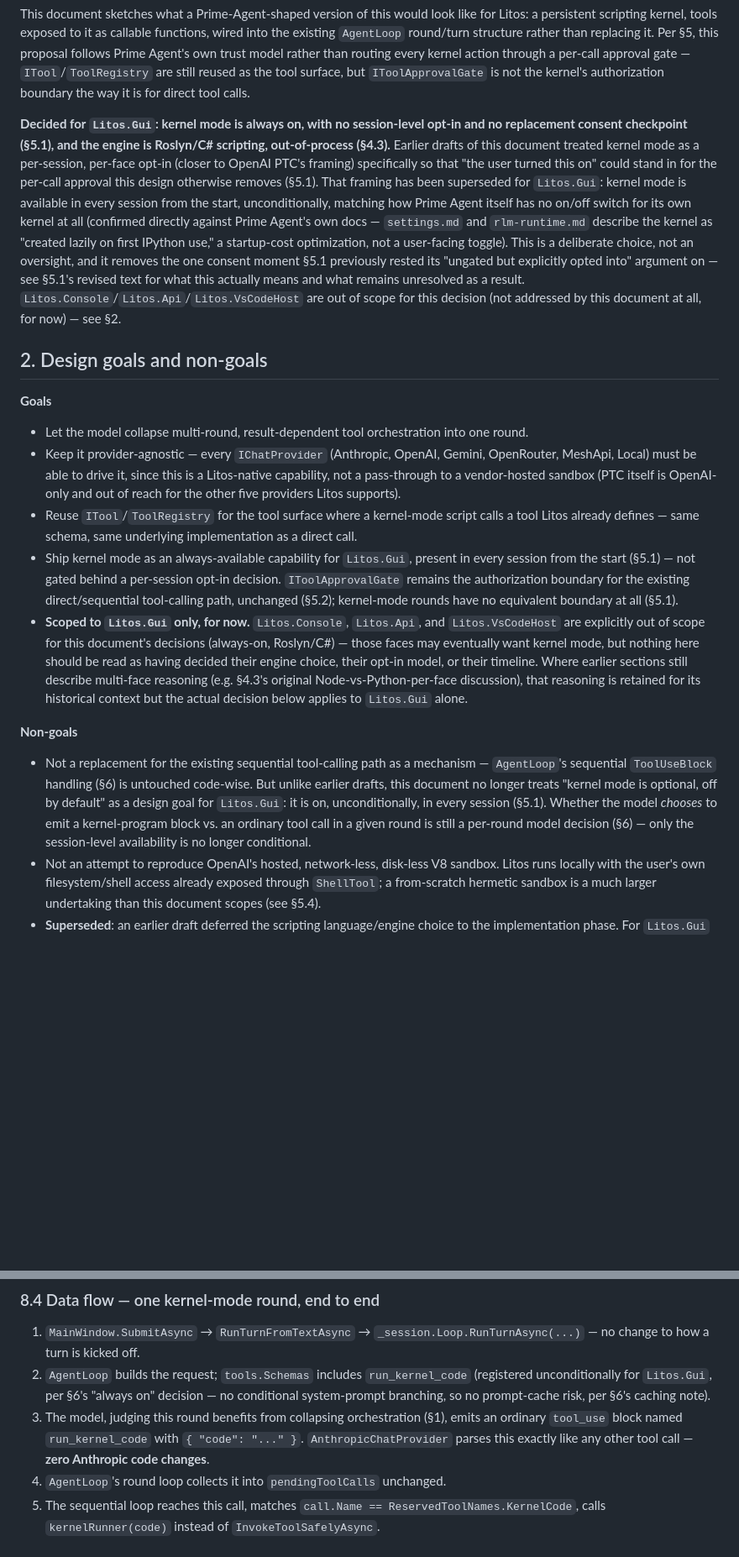
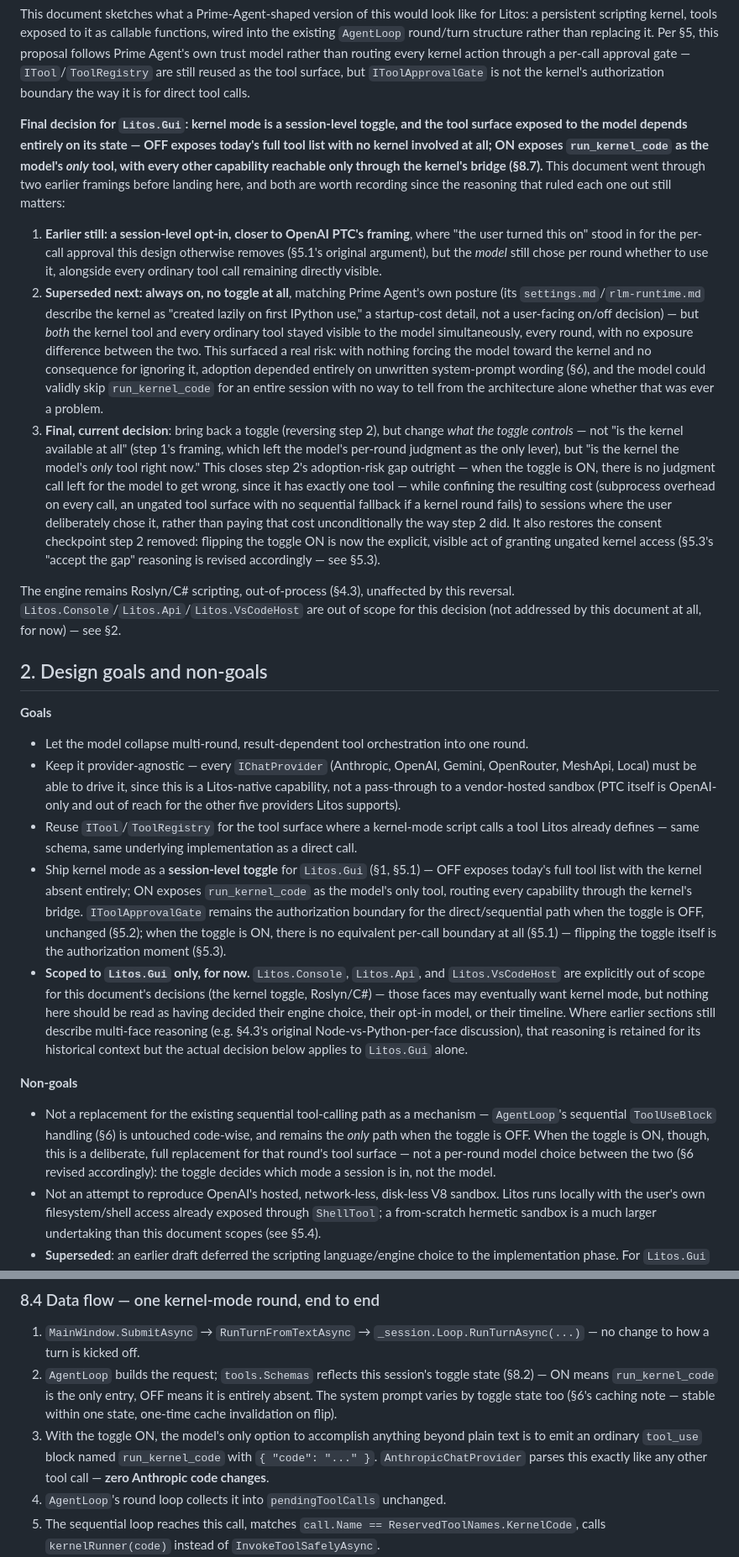
Before and after one commit to nitinmms/LitosAiCodingAgent, a Markdown page: ReadMe_PTCPersistentKernel.md, 2 parts joined by grey strips. Shown at 84% size. GitHub-like rendering; blank space fills up the shorter version.

```diff
--- a/ReadMe_PTCPersistentKernel.md
+++ b/ReadMe_PTCPersistentKernel.md
@@ -30,19 +30,39 @@ Agent's own trust model rather than routing every kernel action through a per-ca
 `ITool`/`ToolRegistry` are still reused as the tool surface, but `IToolApprovalGate` is not the
 kernel's authorization boundary the way it is for direct tool calls.
 
-**Decided for `Litos.Gui`: kernel mode is always on, with no session-level opt-in and no
-replacement consent checkpoint (§5.1), and the engine is Roslyn/C# scripting, out-of-process
-(§4.3).** Earlier drafts of this document treated kernel mode as a per-session, per-face opt-in
-(closer to OpenAI PTC's framing) specifically so that "the user turned this on" could stand in for
-the per-call approval this design otherwise removes (§5.1). That framing has been superseded for
-`Litos.Gui`: kernel mode is available in every session from the start, unconditionally, matching
-how Prime Agent itself has no on/off switch for its own kernel at all (confirmed directly against
-Prime Agent's own docs — `settings.md` and `rlm-runtime.md` describe the kernel as "created lazily
-on first IPython use," a startup-cost optimization, not a user-facing toggle). This is a deliberate
-choice, not an oversight, and it removes the one consent moment §5.1 previously rested its
-"ungated but explicitly opted into" argument on — see §5.1's revised text for what this actually
-means and what remains unresolved as a result. `Litos.Console`/`Litos.Api`/`Litos.VsCodeHost` are
-out of scope for this decision (not addressed by this document at all, for now) — see §2.
+**Final decision for `Litos.Gui`: kernel mode is a session-level toggle, and the tool surface
+exposed to the model depends entirely on its state — OFF exposes today's full tool list with no
+kernel involved at all; ON exposes `run_kernel_code` as the model's *only* tool, with every other
+capability reachable only through the kernel's bridge (§8.7).** This document went through two
+earlier framings before landing here, and both are worth recording since the reasoning that ruled
+each one out still matters:
+
+1. **Earlier still: a session-level opt-in, closer to OpenAI PTC's framing**, where "the user
+   turned this on" stood in for the per-call approval this design otherwise removes (§5.1's
+   original argument), but the *model* still chose per round whether to use it, alongside every
+   ordinary tool call remaining directly visible.
+2. **Superseded next: always on, no toggle at all**, matching Prime Agent's own posture (its
+   `settings.md`/`rlm-runtime.md` describe the kernel as "created lazily on first IPython use," a
+   startup-cost detail, not a user-facing on/off decision) — but *both* the kernel tool and every
+   ordinary tool stayed visible to the model simultaneously, every round, with no exposure
+   difference between the two. This surfaced a real risk: with nothing forcing the model toward
+   the kernel and no consequence for ignoring it, adoption depended entirely on unwritten
+   system-prompt wording (§6), and the model could validly skip `run_kernel_code` for an entire
+   session with no way to tell from the architecture alone whether that was ever a problem.
+3. **Final, current decision**: bring back a toggle (reversing step 2), but change *what the
+   toggle controls* — not "is the kernel available at all" (step 1's framing, which left the
+   model's per-round judgment as the only lever), but "is the kernel the model's *only* tool right
+   now." This closes step 2's adoption-risk gap outright — when the toggle is ON, there is no
+   judgment call left for the model to get wrong, since it has exactly one tool — while confining
+   the resulting cost (subprocess overhead on every call, an ungated tool surface with no
+   sequential fallback if a kernel round fails) to sessions where the user deliberately chose it,
+   rather than paying that cost unconditionally the way step 2 did. It also restores the consent
+   checkpoint step 2 removed: flipping the toggle ON is now the explicit, visible act of granting
+   ungated kernel access (§5.3's "accept the gap" reasoning is revised accordingly — see §5.3).
+
+The engine remains Roslyn/C# scripting, out-of-process (§4.3), unaffected by this reversal.
+`Litos.Console`/`Litos.Api`/`Litos.VsCodeHost` are out of scope for this decision (not addressed by
+this document at all, for now) — see §2.
 
 ## 2. Design goals and non-goals
 
@@ -54,12 +74,14 @@ out of scope for this decision (not addressed by this document at all, for now)
   other five providers Litos supports).
 - Reuse `ITool`/`ToolRegistry` for the tool surface where a kernel-mode script calls a tool
   Litos already defines — same schema, same underlying implementation as a direct call.
-- Ship kernel mode as an always-available capability for `Litos.Gui`, present in every session
-  from the start (§5.1) — not gated behind a per-session opt-in decision. `IToolApprovalGate`
-  remains the authorization boundary for the existing direct/sequential tool-calling path,
-  unchanged (§5.2); kernel-mode rounds have no equivalent boundary at all (§5.1).
+- Ship kernel mode as a **session-level toggle** for `Litos.Gui` (§1, §5.1) — OFF exposes today's
+  full tool list with the kernel absent entirely; ON exposes `run_kernel_code` as the model's only
+  tool, routing every capability through the kernel's bridge. `IToolApprovalGate` remains the
+  authorization boundary for the direct/sequential path when the toggle is OFF, unchanged (§5.2);
+  when the toggle is ON, there is no equivalent per-call boundary at all (§5.1) — flipping the
+  toggle itself is the authorization moment (§5.3).
 - **Scoped to `Litos.Gui` only, for now.** `Litos.Console`, `Litos.Api`, and `Litos.VsCodeHost` are
-  explicitly out of scope for this document's decisions (always-on, Roslyn/C#) — those faces may
+  explicitly out of scope for this document's decisions (the kernel toggle, Roslyn/C#) — those faces may
   eventually want kernel mode, but nothing here should be read as having decided their engine
   choice, their opt-in model, or their timeline. Where earlier sections still describe multi-face
   reasoning (e.g. §4.3's original Node-vs-Python-per-face discussion), that reasoning is retained
@@ -67,11 +89,10 @@ out of scope for this decision (not addressed by this document at all, for now)
 
 **Non-goals**
 - Not a replacement for the existing sequential tool-calling path as a mechanism — `AgentLoop`'s
-  sequential `ToolUseBlock` handling (§6) is untouched code-wise. But unlike earlier drafts, this
-  document no longer treats "kernel mode is optional, off by default" as a design goal for
-  `Litos.Gui`: it is on, unconditionally, in every session (§5.1). Whether the model *chooses* to
-  emit a kernel-program block vs. an ordinary tool call in a given round is still a per-round model
-  decision (§6) — only the session-level availability is no longer conditional.
+  sequential `ToolUseBlock` handling (§6) is untouched code-wise, and remains the *only* path when
+  the toggle is OFF. When the toggle is ON, though, this is a deliberate, full replacement for that
+  round's tool surface — not a per-round model choice between the two (§6 revised accordingly):
+  the toggle decides which mode a session is in, not the model.
 - Not an attempt to reproduce OpenAI's hosted, network-less, disk-less V8 sandbox. Litos runs
   locally with the user's own filesystem/shell access already exposed through `ShellTool`; a
   from-scratch hermetic sandbox is a much larger undertaking than this document scopes (see §5.4).
@@ -752,12 +807,14 @@ registered as an ordinary `ITool` (in `Litos.Gui/Program.cs`, per §8.2), so it
 
 1. `MainWindow.SubmitAsync` → `RunTurnFromTextAsync` → `_session.Loop.RunTurnAsync(...)` — no
    change to how a turn is kicked off.
-2. `AgentLoop` builds the request; `tools.Schemas` includes `run_kernel_code` (registered
-   unconditionally for `Litos.Gui`, per §6's "always on" decision — no conditional system-prompt
-   branching, so no prompt-cache risk, per §6's caching note).
-3. The model, judging this round benefits from collapsing orchestration (§1), emits an ordinary
-   `tool_use` block named `run_kernel_code` with `{ "code": "..." }`. `AnthropicChatProvider`
-   parses this exactly like any other tool call — **zero Anthropic code changes**.
+2. `AgentLoop` builds the request; `tools.Schemas` reflects this session's toggle state (§8.2) —
+   ON means `run_kernel_code` is the only entry, OFF means it is entirely absent. The system prompt
+   varies by toggle state too (§6's caching note — stable within one state, one-time cache
+   invalidation on flip).
+3. With the toggle ON, the model's only option to accomplish anything beyond plain text is to emit
+   an ordinary `tool_use` block named `run_kernel_code` with `{ "code": "..." }`.
+   `AnthropicChatProvider` parses this exactly like any other tool call — **zero Anthropic code
+   changes**.
 4. `AgentLoop`'s round loop collects it into `pendingToolCalls` unchanged.
 5. The sequential loop reaches this call, matches `call.Name == ReservedToolNames.KernelCode`,
    calls `kernelRunner(code)` instead of `InvokeToolSafelyAsync`.
```
Also changed, not shown: other parts of ReadMe_PTCPersistentKernel.md (+152 -103 lines).
